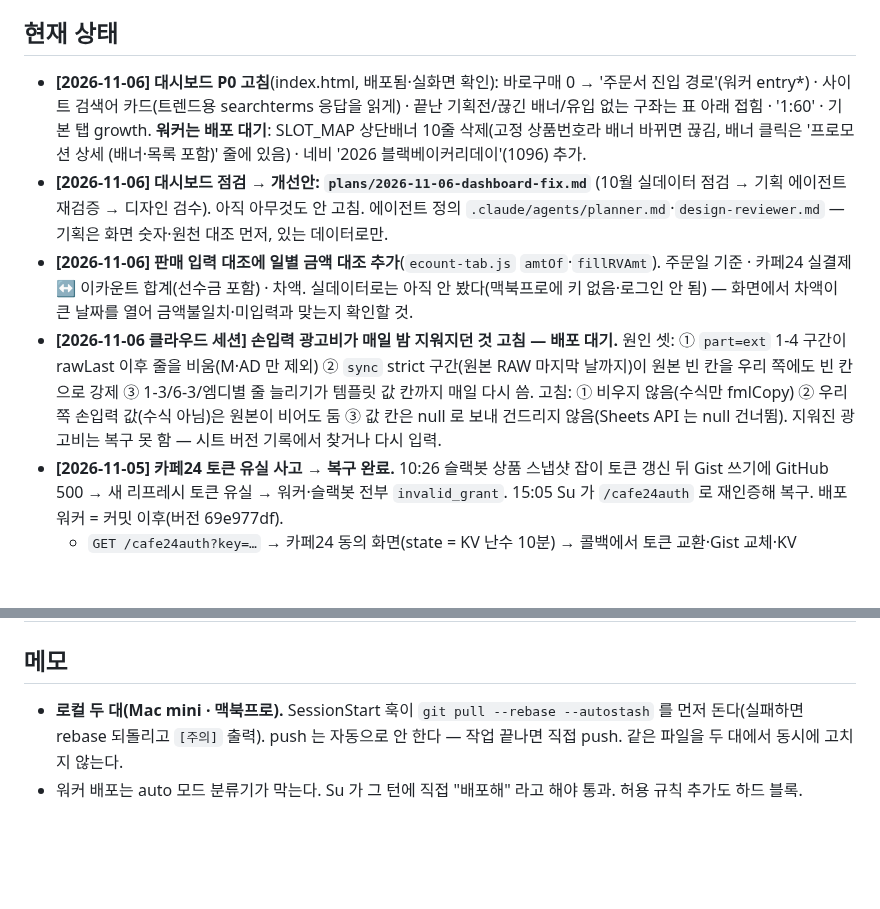
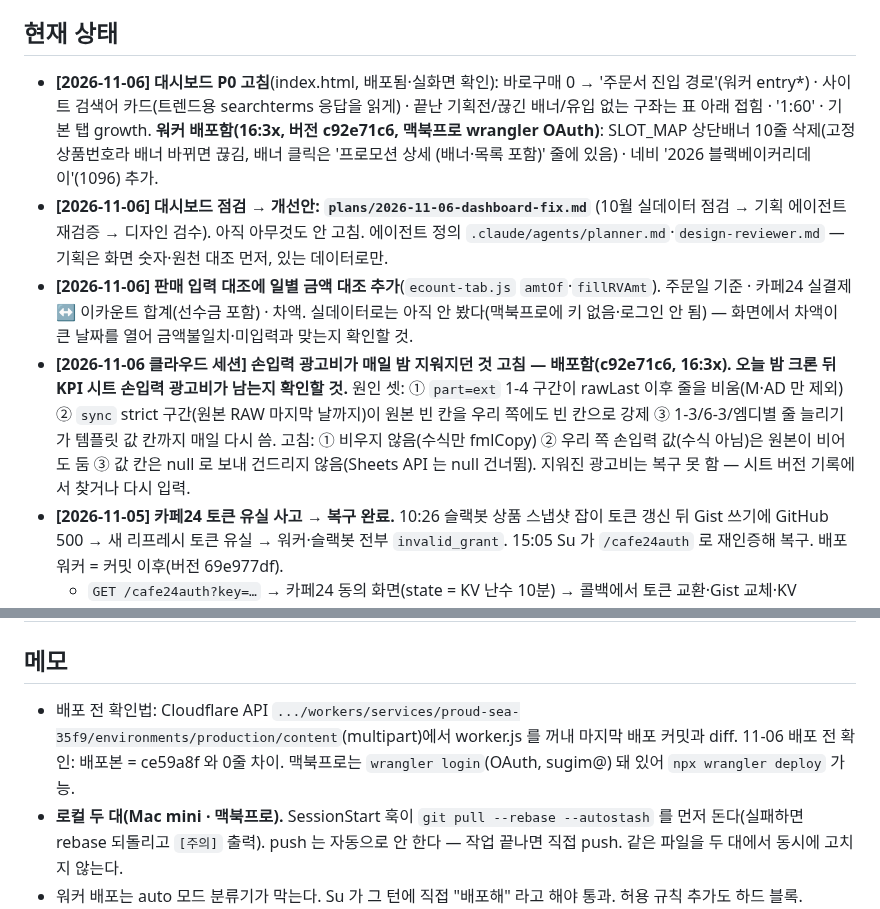
Before and after one commit to Su-pbg/dashboard, a Markdown page: HANDOFF.md, 2 parts joined by grey strips. Drawn GitHub-style; blank space fills up the shorter version.

Commit message:
[claude] docs: HANDOFF — 워커 배포(c92e71c6): KPI 광고비 수정 + 구좌 목록, 배포 전 대조 방법
Co-Authored-By: Claude Opus 5.5 <noreply@anthropic.com>

```diff
--- a/HANDOFF.md
+++ b/HANDOFF.md
@@ -8,10 +8,10 @@
 2026-10-29 (Mac mini, Claude). Mac mini 를 유일한 로컬로 세팅(node 24·wrangler·openpyxl, 레포 4개 클론), 워커 배포 2회(95b634fb → 4015ff2b), KPI 시트 수집 효율화 기획(8단계), 에이전트 협업 세팅(AGENTS/HANDOFF/훅).
 
 ## 현재 상태
-- **[2026-11-06] 대시보드 P0 고침**(index.html, 배포됨·실화면 확인): 바로구매 0 → '주문서 진입 경로'(워커 entry*) · 사이트 검색어 카드(트렌드용 searchterms 응답을 읽게) · 끝난 기획전/끊긴 배너/유입 없는 구좌는 표 아래 접힘 · '1:60' · 기본 탭 growth. **워커는 배포 대기**: SLOT_MAP 상단배너 10줄 삭제(고정 상품번호라 배너 바뀌면 끊김, 배너 클릭은 '프로모션 상세 (배너·목록 포함)' 줄에 있음) · 네비 '2026 블랙베이커리데이'(1096) 추가.
+- **[2026-11-06] 대시보드 P0 고침**(index.html, 배포됨·실화면 확인): 바로구매 0 → '주문서 진입 경로'(워커 entry*) · 사이트 검색어 카드(트렌드용 searchterms 응답을 읽게) · 끝난 기획전/끊긴 배너/유입 없는 구좌는 표 아래 접힘 · '1:60' · 기본 탭 growth. **워커 배포함(16:3x, 버전 c92e71c6, 맥북프로 wrangler OAuth)**: SLOT_MAP 상단배너 10줄 삭제(고정 상품번호라 배너 바뀌면 끊김, 배너 클릭은 '프로모션 상세 (배너·목록 포함)' 줄에 있음) · 네비 '2026 블랙베이커리데이'(1096) 추가.
 - **[2026-11-06] 대시보드 점검 → 개선안: `plans/2026-11-06-dashboard-fix.md`** (10월 실데이터 점검 → 기획 에이전트 재검증 → 디자인 검수). 아직 아무것도 안 고침. 에이전트 정의 `.claude/agents/planner.md`·`design-reviewer.md` — 기획은 화면 숫자·원천 대조 먼저, 있는 데이터로만.
 - **[2026-11-06] 판매 입력 대조에 일별 금액 대조 추가**(`ecount-tab.js` `amtOf`·`fillRVAmt`). 주문일 기준 · 카페24 실결제 ↔ 이카운트 합계(선수금 포함) · 차액. 실데이터로는 아직 안 봤다(맥북프로에 키 없음·로그인 안 됨) — 화면에서 차액이 큰 날짜를 열어 금액불일치·미입력과 맞는지 확인할 것.
-- **[2026-11-06 클라우드 세션] 손입력 광고비가 매일 밤 지워지던 것 고침 — 배포 대기.** 원인 셋: ① `part=ext` 1-4 구간이 rawLast 이후 줄을 비움(M·AD 만 제외) ② `sync` strict 구간(원본 RAW 마지막 날까지)이 원본 빈 칸을 우리 쪽에도 빈 칸으로 강제 ③ 1-3/6-3/엠디별 줄 늘리기가 템플릿 값 칸까지 매일 다시 씀. 고침: ① 비우지 않음(수식만 fmlCopy) ② 우리 쪽 손입력 값(수식 아님)은 원본이 비어도 둠 ③ 값 칸은 null 로 보내 건드리지 않음(Sheets API 는 null 건너뜀). 지워진 광고비는 복구 못 함 — 시트 버전 기록에서 찾거나 다시 입력.
+- **[2026-11-06 클라우드 세션] 손입력 광고비가 매일 밤 지워지던 것 고침 — 배포함(c92e71c6, 16:3x). 오늘 밤 크론 뒤 KPI 시트 손입력 광고비가 남는지 확인할 것.** 원인 셋: ① `part=ext` 1-4 구간이 rawLast 이후 줄을 비움(M·AD 만 제외) ② `sync` strict 구간(원본 RAW 마지막 날까지)이 원본 빈 칸을 우리 쪽에도 빈 칸으로 강제 ③ 1-3/6-3/엠디별 줄 늘리기가 템플릿 값 칸까지 매일 다시 씀. 고침: ① 비우지 않음(수식만 fmlCopy) ② 우리 쪽 손입력 값(수식 아님)은 원본이 비어도 둠 ③ 값 칸은 null 로 보내 건드리지 않음(Sheets API 는 null 건너뜀). 지워진 광고비는 복구 못 함 — 시트 버전 기록에서 찾거나 다시 입력.
 - **[2026-11-05] 카페24 토큰 유실 사고 → 복구 완료.** 10:26 슬랙봇 상품 스냅샷 잡이 토큰 갱신 뒤 Gist 쓰기에 GitHub 500 → 새 리프레시 토큰 유실 → 워커·슬랙봇 전부 `invalid_grant`. 15:05 Su 가 `/cafe24auth` 로 재인증해 복구. 배포 워커 = 커밋 이후(버전 69e977df).
   - `GET /cafe24auth?key=…` → 카페24 동의 화면(state = KV 난수 10분) → 콜백에서 토큰 교환·Gist 교체·KV access_token 삭제. 스코프 13개 전부(앱 쓰기 포함, Su). 콜백 화면 새로고침하면 "state 불일치" 가 뜨지만 첫 요청은 이미 성공한 것 — Gist 커밋 시각으로 확인.
   - Gist PATCH 재시도: 워커 4회(`getCafe24AccessToken`), 슬랙봇 5회(`build_revenue_daily.save_refresh_token`, `report.py`). 실패 시 로그 `[심각]`.
@@ -58,6 +58,7 @@
 | 2026-10-30 | slackbot 은 비공개 유지, 잡은 Mac mini self-hosted 러너로 | 히스토리에 cafe24 refresh token 85건 → 공개 불가. 시크릿은 GitHub 에 그대로 |
 
 ## 메모
+- 배포 전 확인법: Cloudflare API `.../workers/services/proud-sea-35f9/environments/production/content`(multipart)에서 worker.js 를 꺼내 마지막 배포 커밋과 diff. 11-06 배포 전 확인: 배포본 = ce59a8f 와 0줄 차이. 맥북프로는 `wrangler login`(OAuth, sugim@) 돼 있어 `npx wrangler deploy` 가능.
 - **로컬 두 대(Mac mini · 맥북프로).** SessionStart 훅이 `git pull --rebase --autostash` 를 먼저 돈다(실패하면 rebase 되돌리고 `[주의]` 출력). push 는 자동으로 안 한다 — 작업 끝나면 직접 push. 같은 파일을 두 대에서 동시에 고치지 않는다.
 - 워커 배포는 auto 모드 분류기가 막는다. Su 가 그 턴에 직접 "배포해" 라고 해야 통과. 허용 규칙 추가도 하드 블록.
 - 서브요청 50 한도: 시트 읽기(줄·블록 위치, 원본 B열)가 주범. 자세한 추정표는 2026-10-29 기획안(클라우드 세션 전달).
```
